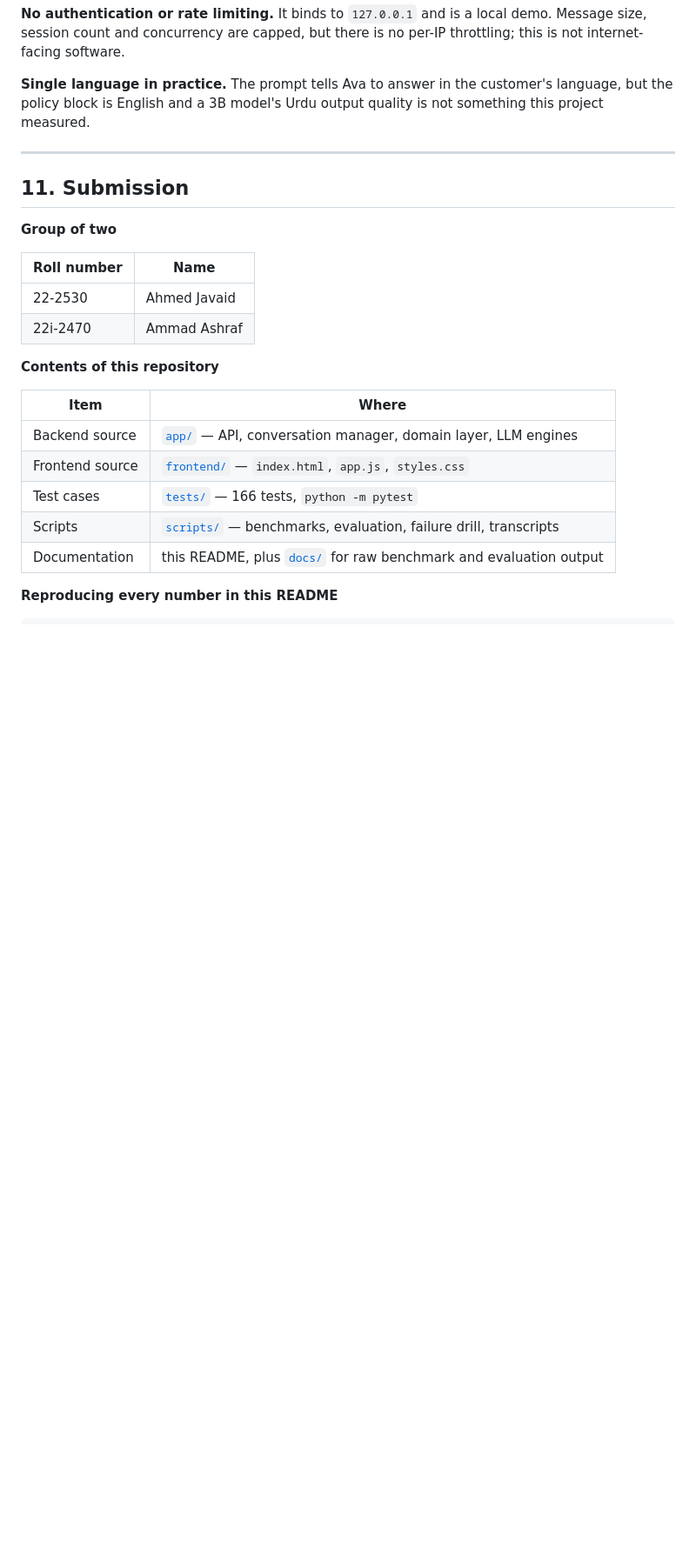
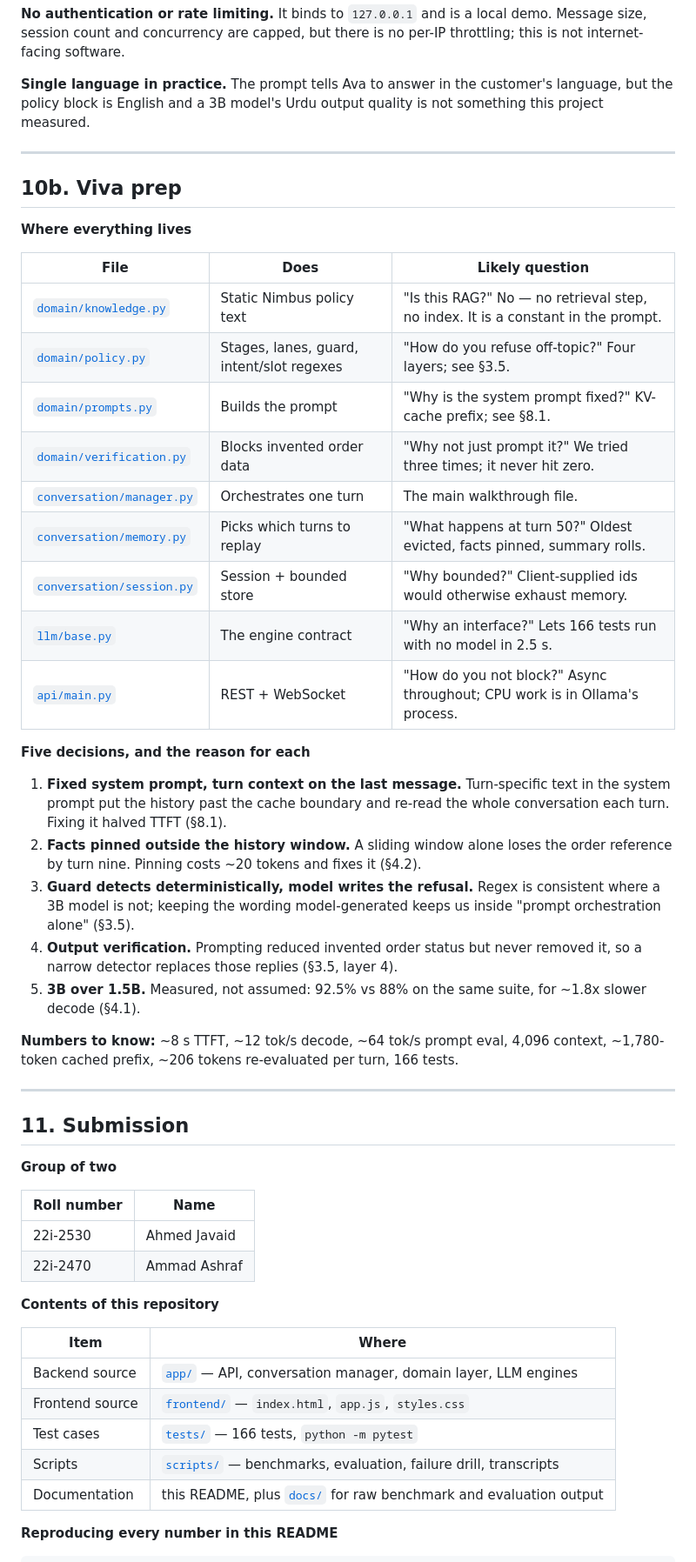
Before and after one commit to Ahmed-Javaid/E-Commerce-Order-Support-Assistant, a Markdown page: README.md, the part around one of its changes. Shown at 87% size. Rendered like a GitHub page; blank space fills up the shorter version.

```diff
--- a/README.md
+++ b/README.md
@@ -1057,13 +1121,49 @@ output quality is not something this project measured.
 
 ---
 
+## 10b. Viva prep
+
+**Where everything lives**
+
+| File | Does | Likely question |
+|---|---|---|
+| [`domain/knowledge.py`](app/domain/knowledge.py) | Static Nimbus policy text | "Is this RAG?" No — no retrieval step, no index. It is a constant in the prompt. |
+| [`domain/policy.py`](app/domain/policy.py) | Stages, lanes, guard, intent/slot regexes | "How do you refuse off-topic?" Four layers; see §3.5. |
+| [`domain/prompts.py`](app/domain/prompts.py) | Builds the prompt | "Why is the system prompt fixed?" KV-cache prefix; see §8.1. |
+| [`domain/verification.py`](app/domain/verification.py) | Blocks invented order data | "Why not just prompt it?" We tried three times; it never hit zero. |
+| [`conversation/manager.py`](app/conversation/manager.py) | Orchestrates one turn | The main walkthrough file. |
+| [`conversation/memory.py`](app/conversation/memory.py) | Picks which turns to replay | "What happens at turn 50?" Oldest evicted, facts pinned, summary rolls. |
+| [`conversation/session.py`](app/conversation/session.py) | Session + bounded store | "Why bounded?" Client-supplied ids would otherwise exhaust memory. |
+| [`llm/base.py`](app/llm/base.py) | The engine contract | "Why an interface?" Lets 166 tests run with no model in 2.5 s. |
+| [`api/main.py`](app/api/main.py) | REST + WebSocket | "How do you not block?" Async throughout; CPU work is in Ollama's process. |
+
+**Five decisions, and the reason for each**
+
+1. **Fixed system prompt, turn context on the last message.** Turn-specific text in
+   the system prompt put the history past the cache boundary and re-read the whole
+   conversation each turn. Fixing it halved TTFT (§8.1).
+2. **Facts pinned outside the history window.** A sliding window alone loses the
+   order reference by turn nine. Pinning costs ~20 tokens and fixes it (§4.2).
+3. **Guard detects deterministically, model writes the refusal.** Regex is
+   consistent where a 3B model is not; keeping the wording model-generated keeps
+   us inside "prompt orchestration alone" (§3.5).
+4. **Output verification.** Prompting reduced invented order status but never
+   removed it, so a narrow detector replaces those replies (§3.5, layer 4).
+5. **3B over 1.5B.** Measured, not assumed: 92.5% vs 88% on the same suite, for
+   ~1.8x slower decode (§4.1).
+
+**Numbers to know:** ~8 s TTFT, ~12 tok/s decode, ~64 tok/s prompt eval, 4,096
+context, ~1,780-token cached prefix, ~206 tokens re-evaluated per turn, 166 tests.
+
+---
+
 ## 11. Submission
 
 **Group of two**
 
 | Roll number | Name |
 |---|---|
-| 22-2530 | Ahmed Javaid |
+| 22i-2530 | Ahmed Javaid |
 | 22i-2470 | Ammad Ashraf |
 
 **Contents of this repository**
```
Also changed, not shown: other parts of README.md (+65 -1 lines).
